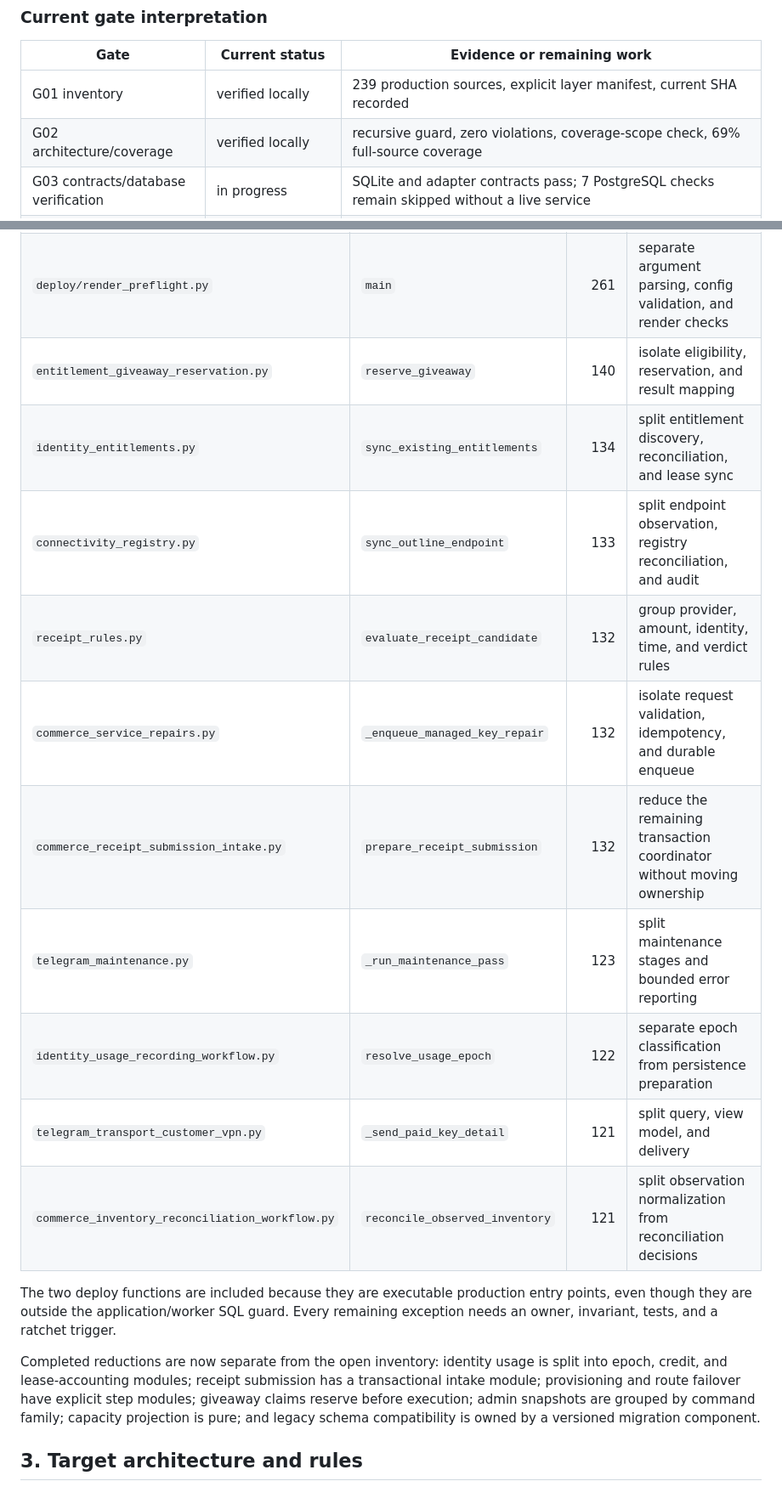
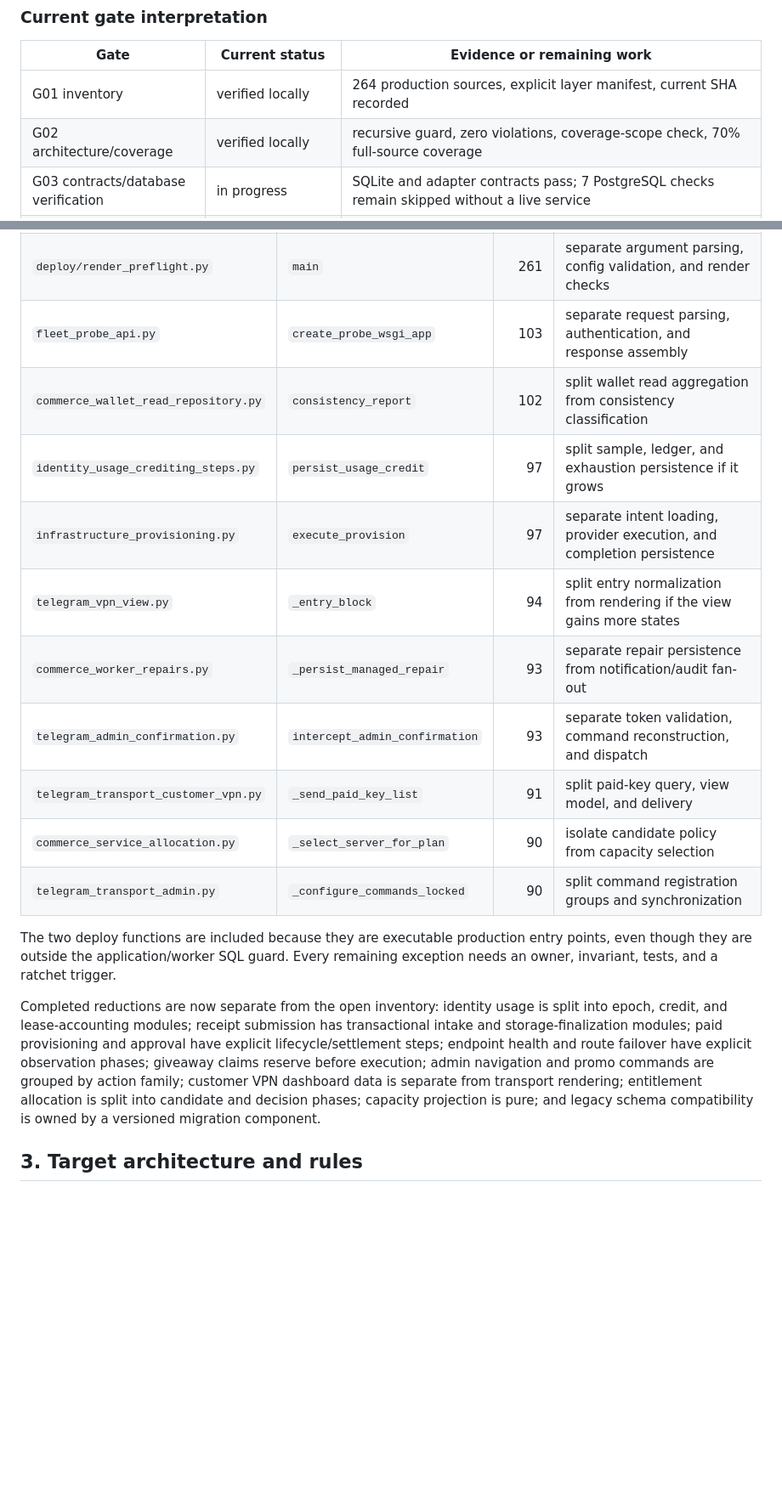
Before and after one commit to minthanthtoo/aurix-telegram-bot, a Markdown page: docs/MAINTENANCE_COMPLETION_PLAN.md, 2 parts joined by grey strips. Shown at 85% size. Rendered like a GitHub page; blank space fills up the shorter version.

Commit message:
Refresh monolith reduction completion evidence

```diff
--- a/docs/MAINTENANCE_COMPLETION_PLAN.md
+++ b/docs/MAINTENANCE_COMPLETION_PLAN.md
@@ -39,8 +39,8 @@ remain open.
 
 | Gate | Current status | Evidence or remaining work |
 |---|---|---|
-| G01 inventory | verified locally | 239 production sources, explicit layer manifest, current SHA recorded |
-| G02 architecture/coverage | verified locally | recursive guard, zero violations, coverage-scope check, 69% full-source coverage |
+| G01 inventory | verified locally | 264 production sources, explicit layer manifest, current SHA recorded |
+| G02 architecture/coverage | verified locally | recursive guard, zero violations, coverage-scope check, 70% full-source coverage |
 | G03 contracts/database verification | in progress | SQLite and adapter contracts pass; 7 PostgreSQL checks remain skipped without a live service |
 | G04 endpoint persistence | verified locally | service/worker endpoint migration paths report zero direct SQL calls |
 | G05 worker independence | verified locally for current facades | explicit service/worker APIs and no worker-to-service fallback; handler dependency narrowing continues |
@@ -133,27 +147,30 @@ Remaining review triggers from the current architecture report:
 |---|---|---:|---|
 | `deploy/digitalocean_preflight.py` | `_validate_configuration` | 315 | split provider validation into typed checks and a compact report |
 | `deploy/render_preflight.py` | `main` | 261 | separate argument parsing, config validation, and render checks |
-| `entitlement_giveaway_reservation.py` | `reserve_giveaway` | 140 | isolate eligibility, reservation, and result mapping |
-| `identity_entitlements.py` | `sync_existing_entitlements` | 134 | split entitlement discovery, reconciliation, and lease sync |
-| `connectivity_registry.py` | `sync_outline_endpoint` | 133 | split endpoint observation, registry reconciliation, and audit |
-| `receipt_rules.py` | `evaluate_receipt_candidate` | 132 | group provider, amount, identity, time, and verdict rules |
-| `commerce_service_repairs.py` | `_enqueue_managed_key_repair` | 132 | isolate request validation, idempotency, and durable enqueue |
-| `commerce_receipt_submission_intake.py` | `prepare_receipt_submission` | 132 | reduce the remaining transaction coordinator without moving ownership |
-| `telegram_maintenance.py` | `_run_maintenance_pass` | 123 | split maintenance stages and bounded error reporting |
-| `identity_usage_recording_workflow.py` | `resolve_usage_epoch` | 122 | separate epoch classification from persistence preparation |
-| `telegram_transport_customer_vpn.py` | `_send_paid_key_detail` | 121 | split query, view model, and delivery |
-| `commerce_inventory_reconciliation_workflow.py` | `reconcile_observed_inventory` | 121 | split observation normalization from reconciliation decisions |
+| `fleet_probe_api.py` | `create_probe_wsgi_app` | 103 | separate request parsing, authentication, and response assembly |
+| `commerce_wallet_read_repository.py` | `consistency_report` | 102 | split wallet read aggregation from consistency classification |
+| `identity_usage_crediting_steps.py` | `persist_usage_credit` | 97 | split sample, ledger, and exhaustion persistence if it grows |
+| `infrastructure_provisioning.py` | `execute_provision` | 97 | separate intent loading, provider execution, and completion persistence |
+| `telegram_vpn_view.py` | `_entry_block` | 94 | split entry normalization from rendering if the view gains more states |
+| `commerce_worker_repairs.py` | `_persist_managed_repair` | 93 | separate repair persistence from notification/audit fan-out |
+| `telegram_admin_confirmation.py` | `intercept_admin_confirmation` | 93 | separate token validation, command reconstruction, and dispatch |
+| `telegram_transport_customer_vpn.py` | `_send_paid_key_list` | 91 | split paid-key query, view model, and delivery |
+| `commerce_service_allocation.py` | `_select_server_for_plan` | 90 | isolate candidate policy from capacity selection |
+| `telegram_transport_admin.py` | `_configure_commands_locked` | 90 | split command registration groups and synchronization |
 
 The two deploy functions are included because they are executable production
 entry points, even though they are outside the application/worker SQL guard.
 Every remaining exception needs an owner, invariant, tests, and a ratchet trigger.
 
 Completed reductions are now separate from the open inventory: identity usage is
-split into epoch, credit, and lease-accounting modules; receipt submission has a
-transactional intake module; provisioning and route failover have explicit step
-modules; giveaway claims reserve before execution; admin snapshots are grouped by
-command family; capacity projection is pure; and legacy schema compatibility is
-owned by a versioned migration component.
+split into epoch, credit, and lease-accounting modules; receipt submission has
+transactional intake and storage-finalization modules; paid provisioning and
+approval have explicit lifecycle/settlement steps; endpoint health and route
+failover have explicit observation phases; giveaway claims reserve before
+execution; admin navigation and promo commands are grouped by action family;
+customer VPN dashboard data is separate from transport rendering; entitlement
+allocation is split into candidate and decision phases; capacity projection is
+pure; and legacy schema compatibility is owned by a versioned migration component.
 
 ## 3. Target architecture and rules
 
```
Also changed, not shown: other parts of docs/MAINTENANCE_COMPLETION_PLAN.md (+21 -7 lines).
